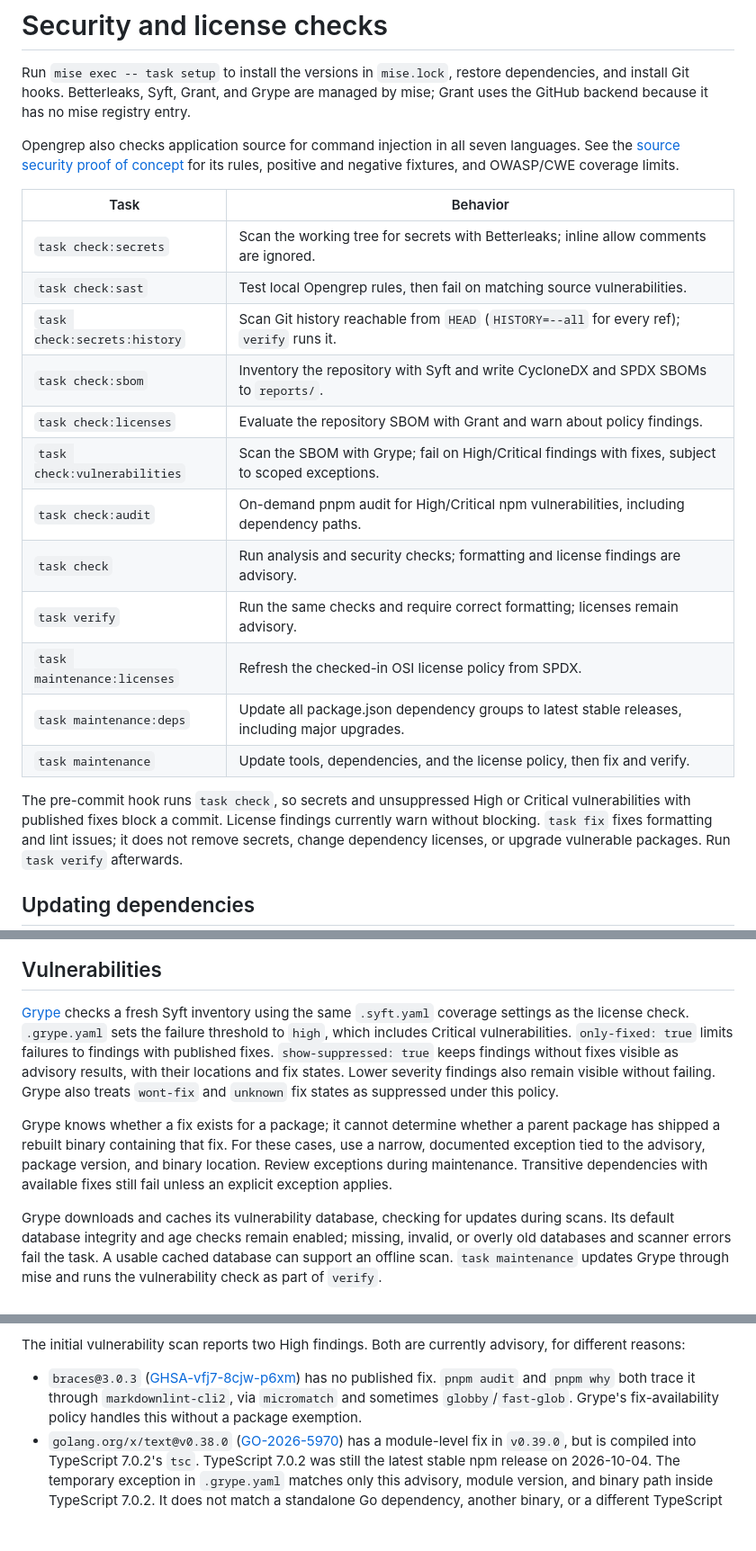
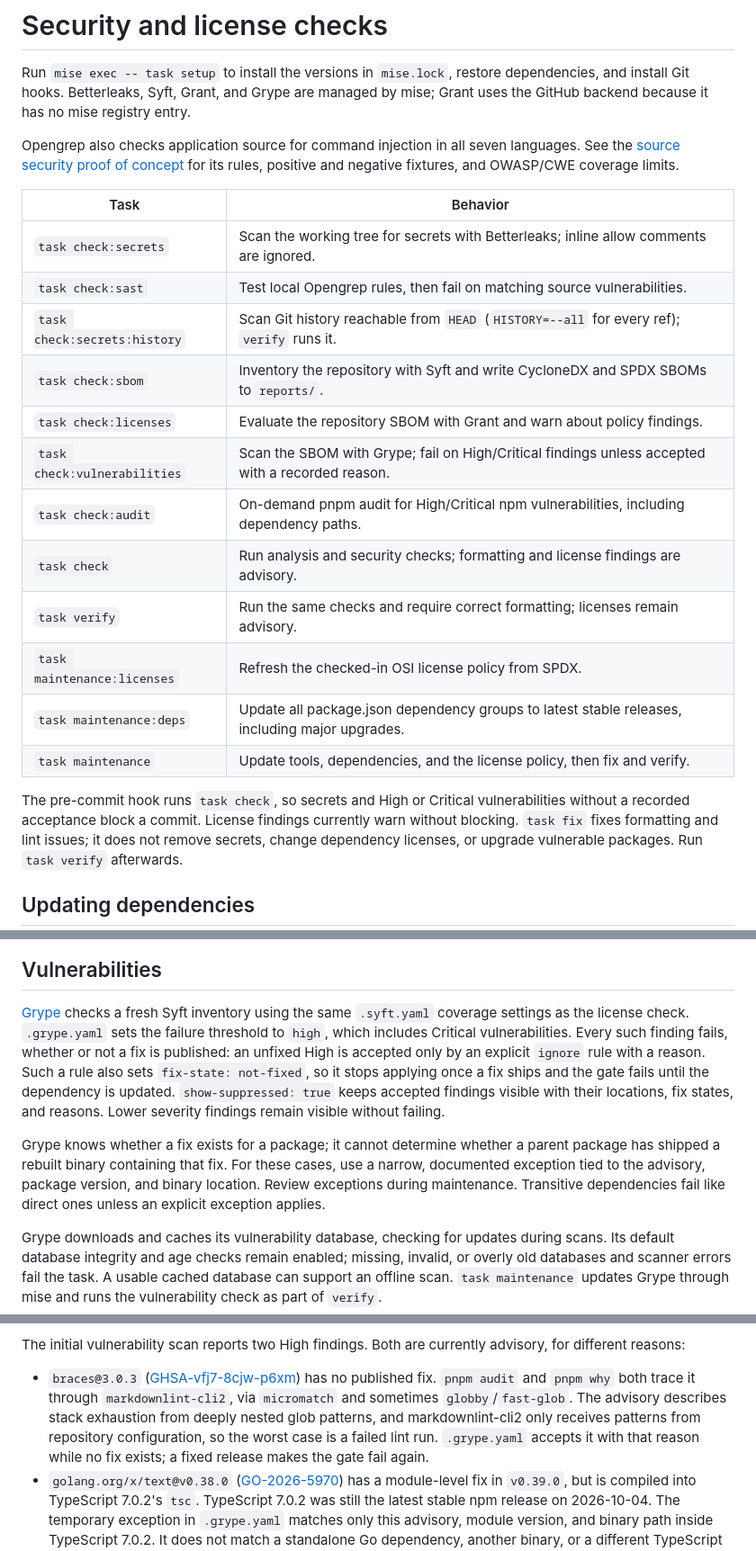
Before and after one commit to vreid/mise-task-template, a Markdown page: docs/security.md, 3 parts joined by grey strips. Shown at 90% size. Rendered like a GitHub page; blank space fills up the shorter version.

```diff
--- a/docs/security.md
+++ b/docs/security.md
@@ -9,23 +9,23 @@ Opengrep also checks application source for command injection in all seven
 languages. See the [source security proof of concept](sast.md) for its rules,
 positive and negative fixtures, and OWASP/CWE coverage limits.
 
-| Task                         | Behavior                                                                                           |
-| ---------------------------- | -------------------------------------------------------------------------------------------------- |
-| `task check:secrets`         | Scan the working tree for secrets with Betterleaks; inline allow comments are ignored.             |
-| `task check:sast`            | Test local Opengrep rules, then fail on matching source vulnerabilities.                           |
-| `task check:secrets:history` | Scan Git history reachable from `HEAD` (`HISTORY=--all` for every ref); `verify` runs it.          |
-| `task check:sbom`            | Inventory the repository with Syft and write CycloneDX and SPDX SBOMs to `reports/`.               |
-| `task check:licenses`        | Evaluate the repository SBOM with Grant and warn about policy findings.                            |
-| `task check:vulnerabilities` | Scan the SBOM with Grype; fail on High/Critical findings with fixes, subject to scoped exceptions. |
-| `task check:audit`           | On-demand pnpm audit for High/Critical npm vulnerabilities, including dependency paths.            |
-| `task check`                 | Run analysis and security checks; formatting and license findings are advisory.                    |
-| `task verify`                | Run the same checks and require correct formatting; licenses remain advisory.                      |
-| `task maintenance:licenses`  | Refresh the checked-in OSI license policy from SPDX.                                               |
-| `task maintenance:deps`      | Update all package.json dependency groups to latest stable releases, including major upgrades.     |
-| `task maintenance`           | Update tools, dependencies, and the license policy, then fix and verify.                           |
+| Task                         | Behavior                                                                                         |
+| ---------------------------- | ------------------------------------------------------------------------------------------------ |
+| `task check:secrets`         | Scan the working tree for secrets with Betterleaks; inline allow comments are ignored.           |
+| `task check:sast`            | Test local Opengrep rules, then fail on matching source vulnerabilities.                         |
+| `task check:secrets:history` | Scan Git history reachable from `HEAD` (`HISTORY=--all` for every ref); `verify` runs it.        |
+| `task check:sbom`            | Inventory the repository with Syft and write CycloneDX and SPDX SBOMs to `reports/`.             |
+| `task check:licenses`        | Evaluate the repository SBOM with Grant and warn about policy findings.                          |
+| `task check:vulnerabilities` | Scan the SBOM with Grype; fail on High/Critical findings unless accepted with a recorded reason. |
+| `task check:audit`           | On-demand pnpm audit for High/Critical npm vulnerabilities, including dependency paths.          |
+| `task check`                 | Run analysis and security checks; formatting and license findings are advisory.                  |
+| `task verify`                | Run the same checks and require correct formatting; licenses remain advisory.                    |
+| `task maintenance:licenses`  | Refresh the checked-in OSI license policy from SPDX.                                             |
+| `task maintenance:deps`      | Update all package.json dependency groups to latest stable releases, including major upgrades.   |
+| `task maintenance`           | Update tools, dependencies, and the license policy, then fix and verify.                         |
 
-The pre-commit hook runs `task check`, so secrets and unsuppressed High or
-Critical vulnerabilities with published fixes block a commit. License findings
+The pre-commit hook runs `task check`, so secrets and High or Critical
+vulnerabilities without a recorded acceptance block a commit. License findings
 currently warn without blocking. `task fix` fixes formatting and lint issues; it
 does not remove secrets, change dependency licenses, or upgrade vulnerable
 packages. Run `task verify` afterwards.
@@ -134,19 +137,19 @@ such as `CC0-1.0` is also denied if SPDX does not mark it OSI-approved.
 
 [Grype](https://github.com/anchore/grype) checks a fresh Syft inventory using
 the same `.syft.yaml` coverage settings as the license check. `.grype.yaml` sets
-the failure threshold to `high`, which includes Critical vulnerabilities.
-`only-fixed: true` limits failures to findings with published fixes.
-`show-suppressed: true` keeps findings without fixes visible as advisory
-results, with their locations and fix states. Lower severity findings also
-remain visible without failing. Grype also treats `wont-fix` and `unknown` fix
-states as suppressed under this policy.
+the failure threshold to `high`, which includes Critical vulnerabilities. Every
+such finding fails, whether or not a fix is published: an unfixed High is
+accepted only by an explicit `ignore` rule with a reason. Such a rule also sets
+`fix-state: not-fixed`, so it stops applying once a fix ships and the gate fails
+until the dependency is updated. `show-suppressed: true` keeps accepted findings
+visible with their locations, fix states, and reasons. Lower severity findings
+remain visible without failing.
 
 Grype knows whether a fix exists for a package; it cannot determine whether a
 parent package has shipped a rebuilt binary containing that fix. For these
 cases, use a narrow, documented exception tied to the advisory, package version,
 and binary location. Review exceptions during maintenance. Transitive
-dependencies with available fixes still fail unless an explicit exception
-applies.
+dependencies fail like direct ones unless an explicit exception applies.
 
 Grype downloads and caches its vulnerability database, checking for updates
 during scans. Its default database integrity and age checks remain enabled;
@@ -245,8 +248,11 @@ advisory, for different reasons:
 - `braces@3.0.3`
   ([GHSA-vfj7-8cjw-p6xm](https://github.com/advisories/GHSA-vfj7-8cjw-p6xm)) has
   no published fix. `pnpm audit` and `pnpm why` both trace it through
-  `markdownlint-cli2`, via `micromatch` and sometimes `globby`/`fast-glob`.
-  Grype's fix-availability policy handles this without a package exemption.
+  `markdownlint-cli2`, via `micromatch` and sometimes `globby`/`fast-glob`. The
+  advisory describes stack exhaustion from deeply nested glob patterns, and
+  markdownlint-cli2 only receives patterns from repository configuration, so the
+  worst case is a failed lint run. `.grype.yaml` accepts it with that reason
+  while no fix exists; a fixed release makes the gate fail again.
 - `golang.org/x/text@v0.38.0` ([GO-2026-5970](https://go.dev/issue/80142)) has a
   module-level fix in `v0.39.0`, but is compiled into TypeScript 7.0.2's `tsc`.
   TypeScript 7.0.2 was still the latest stable npm release on 2026-10-04. The
```
Also changed, not shown: other parts of docs/security.md (+3 -0 lines), docs/requirements-handover.md (+43 -38 lines), docs/suppressions.md (+14 -9 lines).
